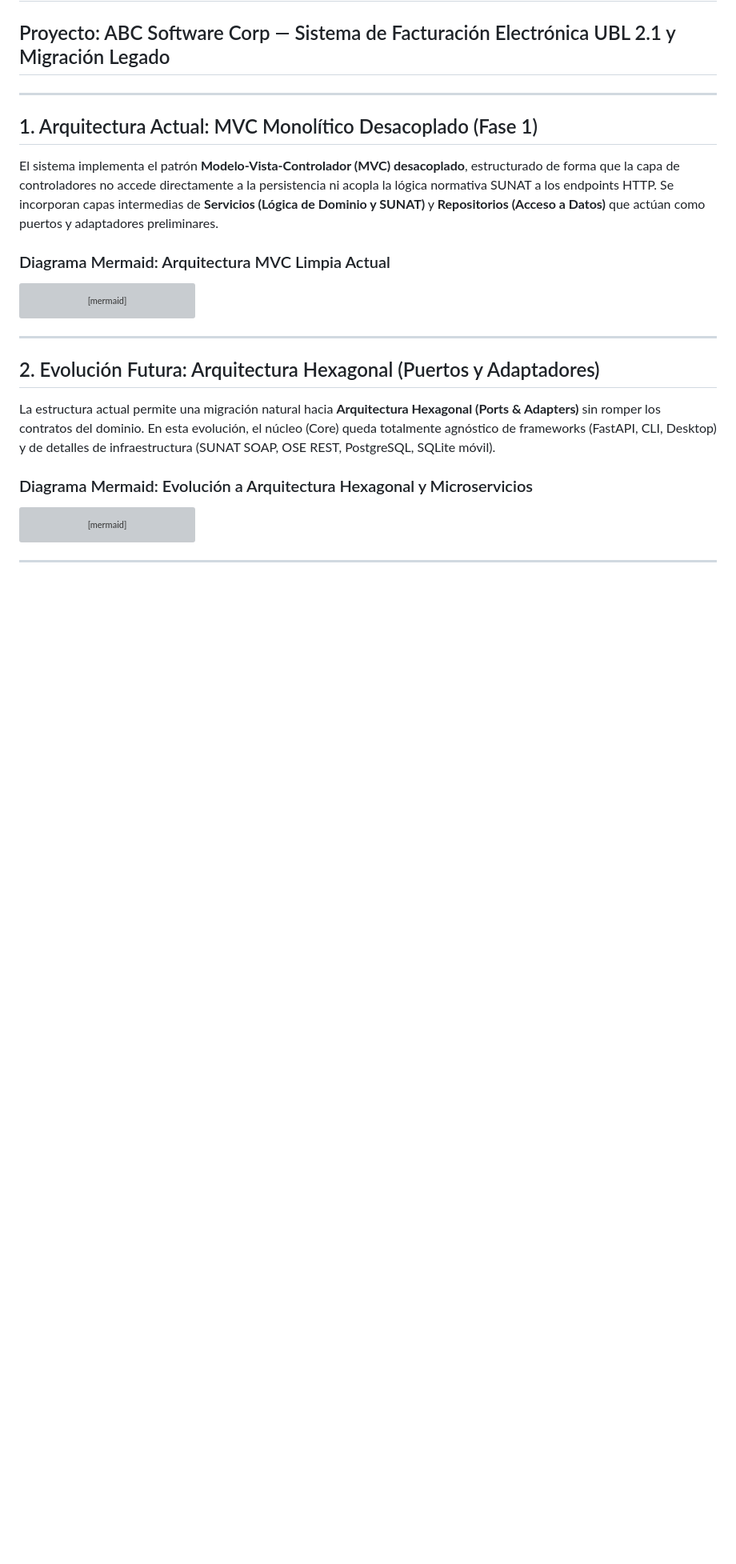
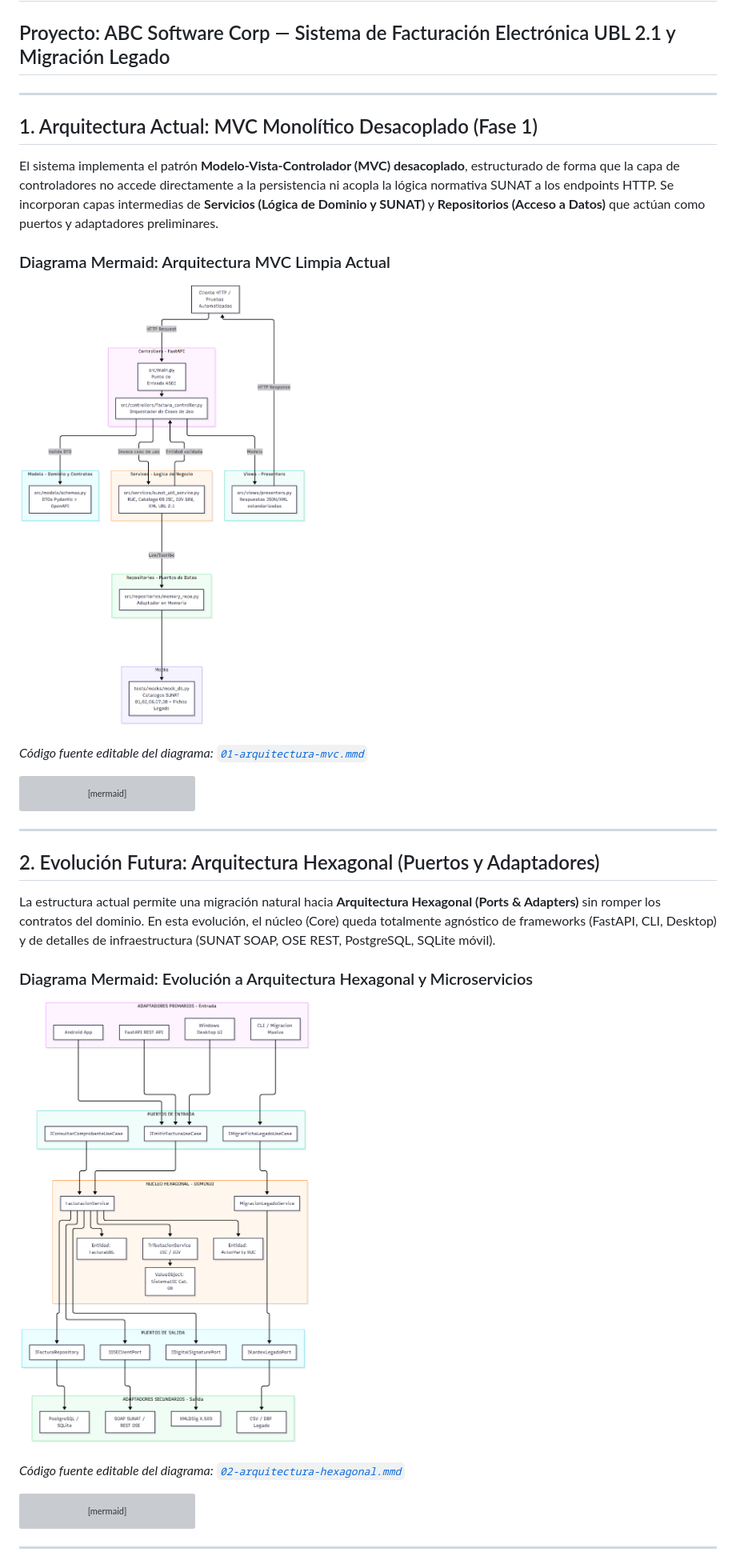
Before and after one commit to Melor-Smith/ARQUITECTURA, a Markdown page: docs/ARQUITECTURA.md, the part around one of its changes. Shown at 80% size. GitHub-like rendering; pictures changed too: docs/diagramas/01-arquitectura-mvc.png (added), docs/diagramas/02-arquitectura-hexagonal.png (added); blank space fills up the shorter version; grey boxes are pictures that could not be loaded.

````diff
--- a/docs/ARQUITECTURA.md
+++ b/docs/ARQUITECTURA.md
@@ -8,6 +8,10 @@
 El sistema implementa el patrón **Modelo-Vista-Controlador (MVC) desacoplado**, estructurado de forma que la capa de controladores no accede directamente a la persistencia ni acopla la lógica normativa SUNAT a los endpoints HTTP. Se incorporan capas intermedias de **Servicios (Lógica de Dominio y SUNAT)** y **Repositorios (Acceso a Datos)** que actúan como puertos y adaptadores preliminares.
 
 ### Diagrama Mermaid: Arquitectura MVC Limpia Actual
+
+![Arquitectura MVC Desacoplada](diagramas/01-arquitectura-mvc.png)
+
+*Código fuente editable del diagrama: [`01-arquitectura-mvc.mmd`](diagramas/01-arquitectura-mvc.mmd)*
 
 ```mermaid
 graph TD
@@ -56,6 +60,10 @@ graph TD
 La estructura actual permite una migración natural hacia **Arquitectura Hexagonal (Ports & Adapters)** sin romper los contratos del dominio. En esta evolución, el núcleo (Core) queda totalmente agnóstico de frameworks (FastAPI, CLI, Desktop) y de detalles de infraestructura (SUNAT SOAP, OSE REST, PostgreSQL, SQLite móvil).
 
 ### Diagrama Mermaid: Evolución a Arquitectura Hexagonal y Microservicios
+
+![Arquitectura Hexagonal](diagramas/02-arquitectura-hexagonal.png)
+
+*Código fuente editable del diagrama: [`02-arquitectura-hexagonal.mmd`](diagramas/02-arquitectura-hexagonal.mmd)*
 
 ```mermaid
 graph TD
````
Also changed, not shown: other parts of docs/ARQUITECTURA.md (+13 -1 lines), docs/diagramas/03-modelo-dominio.png (added), docs/diagramas/04-trazabilidad-normativa.png (added), 4 other files.
